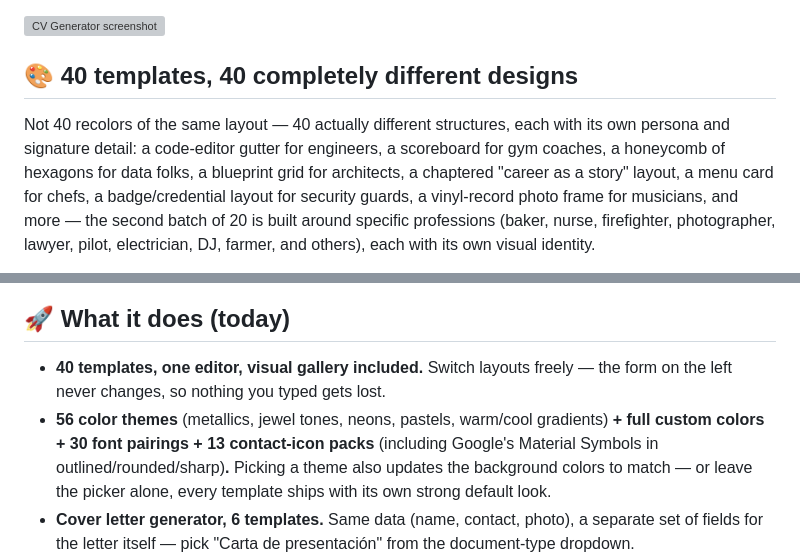
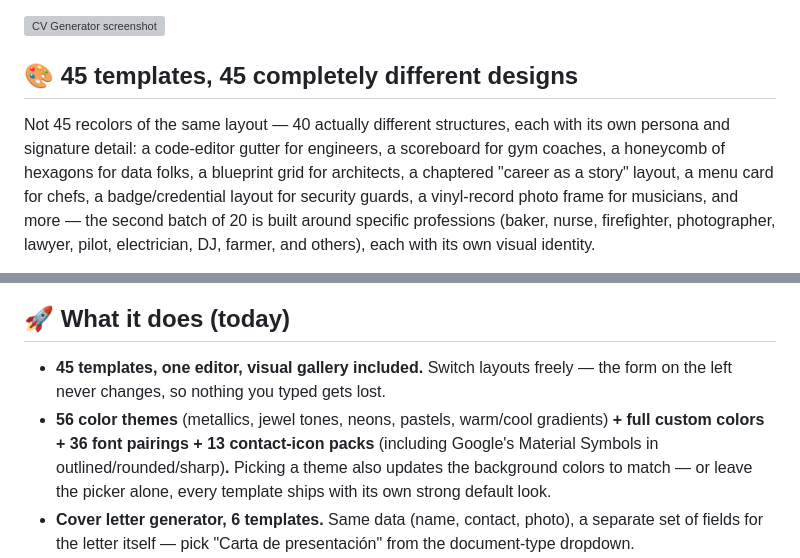
Before and after one commit to Maudoe/lazybygsupdate, a Markdown page: README.md, 2 parts joined by grey strips. GitHub-like rendering; grey boxes are pictures that could not be loaded.

```diff
--- a/README.md
+++ b/README.md
@@ -16,7 +16,7 @@ So: a simple, AI-friendly CV generator for people who want to get things done wi
 
 ![CV Generator screenshot](docs/screenshot.png)
 
-## 🎨 40 templates, 40 completely different designs
+## 🎨 45 templates, 45 completely different designs
 
-Not 40 recolors of the same layout — 40 actually different structures, each with its own persona and signature detail: a code-editor gutter for engineers, a scoreboard for gym coaches, a honeycomb of hexagons for data folks, a blueprint grid for architects, a chaptered "career as a story" layout, a menu card for chefs, a badge/credential layout for security guards, a vinyl-record photo frame for musicians, and more — the second batch of 20 is built around specific professions (baker, nurse, firefighter, photographer, lawyer, pilot, electrician, DJ, farmer, and others), each with its own visual identity.
+Not 45 recolors of the same layout — 40 actually different structures, each with its own persona and signature detail: a code-editor gutter for engineers, a scoreboard for gym coaches, a honeycomb of hexagons for data folks, a blueprint grid for architects, a chaptered "career as a story" layout, a menu card for chefs, a badge/credential layout for security guards, a vinyl-record photo frame for musicians, and more — the second batch of 20 is built around specific professions (baker, nurse, firefighter, photographer, lawyer, pilot, electrician, DJ, farmer, and others), each with its own visual identity.
 
@@ -35,8 +35,8 @@ Same underlying data — name, contact, photo — plus a small set of fields for
 
 ## 🚀 What it does (today)
 
-- **40 templates, one editor, visual gallery included.** Switch layouts freely — the form on the left never changes, so nothing you typed gets lost.
-- **56 color themes** (metallics, jewel tones, neons, pastels, warm/cool gradients) **+ full custom colors + 30 font pairings + 13 contact-icon packs** (including Google's Material Symbols in outlined/rounded/sharp)**.** Picking a theme also updates the background colors to match — or leave the picker alone, every template ships with its own strong default look.
+- **45 templates, one editor, visual gallery included.** Switch layouts freely — the form on the left never changes, so nothing you typed gets lost.
+- **56 color themes** (metallics, jewel tones, neons, pastels, warm/cool gradients) **+ full custom colors + 36 font pairings + 13 contact-icon packs** (including Google's Material Symbols in outlined/rounded/sharp)**.** Picking a theme also updates the background colors to match — or leave the picker alone, every template ships with its own strong default look.
 - **Cover letter generator, 6 templates.** Same data (name, contact, photo), a separate set of fields for the letter itself — pick "Carta de presentación" from the document-type dropdown.
 - **Bilingual output, one click.** A 🌐 EN/ES toggle flips every section title on the *printed CV* (Skills ↔ Habilidades, Work Experience ↔ Experiencia laboral, etc.) — independent from the editor, which stays in Spanish for editing convenience.
 - **Live preview, always in sync.** Every field you edit updates the actual print layout instantly — what you see is exactly what lands in the PDF.
```
Also changed, not shown: other parts of README.md (+1 -1 lines), img/plantillas/modelo41.png (added), img/plantillas/modelo42.png (added), img/plantillas/modelo43.png (added), img/plantillas/modelo44.png (added), img/plantillas/modelo45.png (added), 4 other files.
